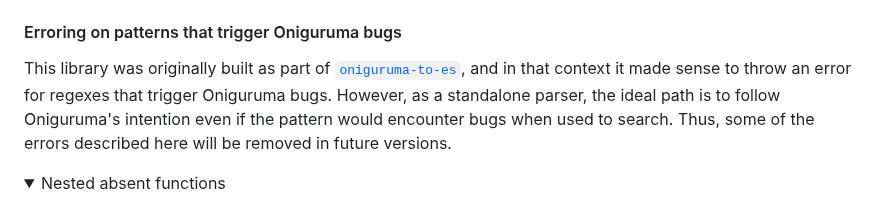
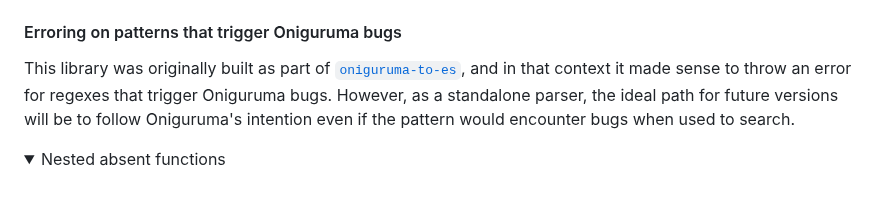
Before and after one commit to slevithan/oniguruma-parser, a Markdown page: README.md, the part around the change. Drawn GitHub-style; folded sections open.

Commit message:
Readme tweaks

```diff
--- a/README.md
+++ b/README.md
@@ -138,7 +138,7 @@ Note that, although Oniguruma theoretically supports `\1000` and higher when as
 
 #### Erroring on patterns that trigger Oniguruma bugs
 
-This library was originally built as part of [`oniguruma-to-es`](https://github.com/slevithan/oniguruma-to-es), and in that context it made sense to throw an error for regexes that trigger Oniguruma bugs. However, as a standalone parser, the ideal path is to follow Oniguruma's intention even if the pattern would encounter bugs when used to search. Thus, some of the errors described here will be removed in future versions.
+This library was originally built as part of [`oniguruma-to-es`](https://github.com/slevithan/oniguruma-to-es), and in that context it made sense to throw an error for regexes that trigger Oniguruma bugs. However, as a standalone parser, the ideal path for future versions will be to follow Oniguruma's intention even if the pattern would encounter bugs when used to search.
 
 <details>
   <summary>Nested absent functions</summary>
```
